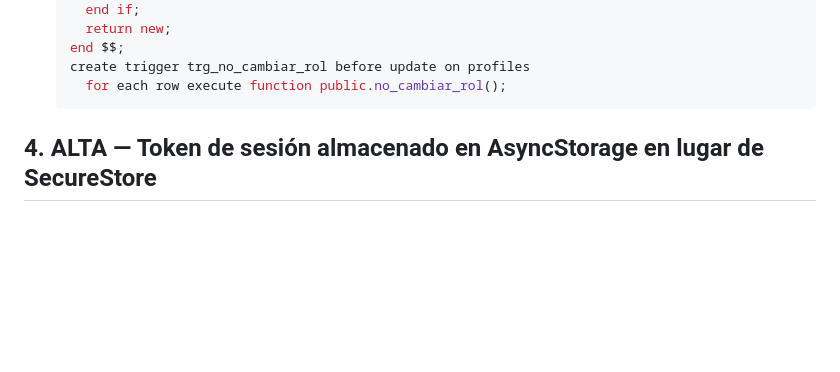
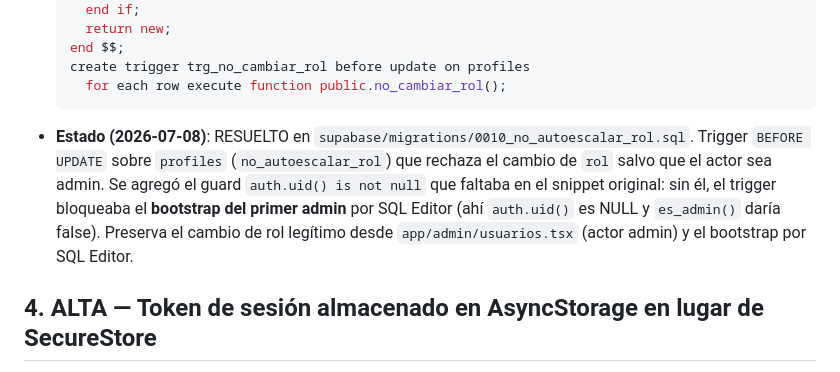
Before and after one commit to stephanosJAH/appchurch, a Markdown page: docs/SECURITY.md, the part around one of its changes. Rendered like a GitHub page; blank space fills up the shorter version.

````diff
--- a/docs/SECURITY.md
+++ b/docs/SECURITY.md
@@ -101,6 +120,13 @@ anónimo con solo la anon key pública (embebida en el bundle y en `eas.json`).
   create trigger trg_no_cambiar_rol before update on profiles
     for each row execute function public.no_cambiar_rol();
   ```
+- **Estado (2026-07-08)**: RESUELTO en `supabase/migrations/0010_no_autoescalar_rol.sql`.
+  Trigger `BEFORE UPDATE` sobre `profiles` (`no_autoescalar_rol`) que rechaza el
+  cambio de `rol` salvo que el actor sea admin. Se agregó el guard
+  `auth.uid() is not null` que faltaba en el snippet original: sin él, el trigger
+  bloqueaba el **bootstrap del primer admin** por SQL Editor (ahí `auth.uid()` es
+  NULL y `es_admin()` daría false). Preserva el cambio de rol legítimo desde
+  `app/admin/usuarios.tsx` (actor admin) y el bootstrap por SQL Editor.
 
 ## 4. ALTA — Token de sesión almacenado en AsyncStorage en lugar de SecureStore
 
````
Also changed, not shown: other parts of docs/SECURITY.md (+66 -8 lines), docs/SECURITY-DIFERIDOS.md (added, +165 -0 lines).
